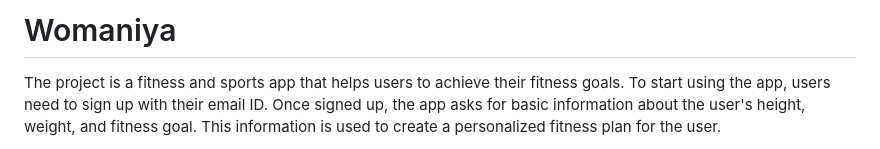
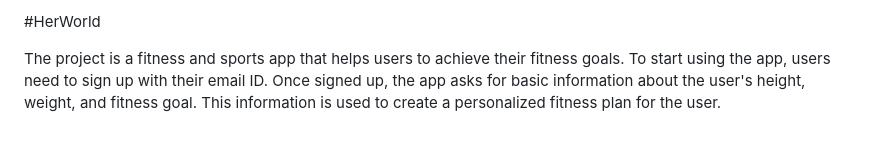
Before and after one commit to Muskan20012/HerWorld, a Markdown page: README.md, the part around the change. Drawn GitHub-style.

Commit message:
Title change

```diff
--- a/README.md
+++ b/README.md
@@ -1,4 +1,4 @@
-# Womaniya
+#HerWorld
 
 The project is a fitness and sports app that helps users to achieve their fitness goals. To start using the app, users need to sign up with their email ID. Once signed up, the app asks for basic information about the user's height, weight, and fitness goal. This information is used to create a personalized fitness plan for the user.
 
```
